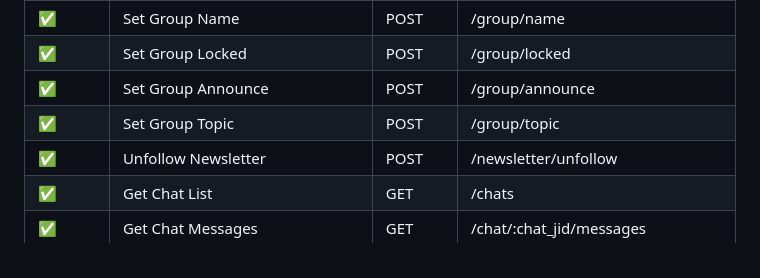
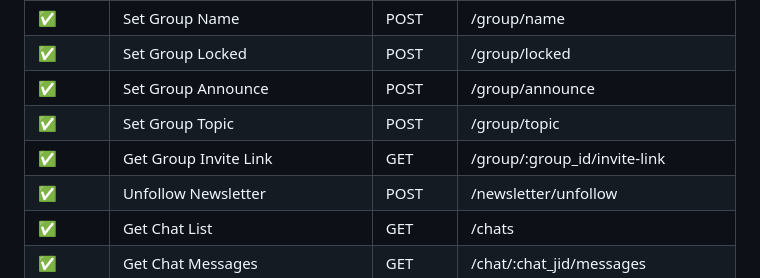
Before and after one commit to aldinokemal/go-whatsapp-web-multidevice, a Markdown page: readme.md, the part around the change. GitHub-like rendering.

Commit message:
docs: Add Group Invite Link API to README documentation

```diff
--- a/readme.md
+++ b/readme.md
@@ -352,6 +352,7 @@ You can fork or edit this source code !
 | ✅       | Set Group Locked                       | POST   | /group/locked                       |
 | ✅       | Set Group Announce                     | POST   | /group/announce                     |
 | ✅       | Set Group Topic                        | POST   | /group/topic                        |
+| ✅       | Get Group Invite Link                  | GET    | /group/:group_id/invite-link        |
 | ✅       | Unfollow Newsletter                    | POST   | /newsletter/unfollow                |
 | ✅       | Get Chat List                          | GET    | /chats                              |
 | ✅       | Get Chat Messages                      | GET    | /chat/:chat_jid/messages            |
```
